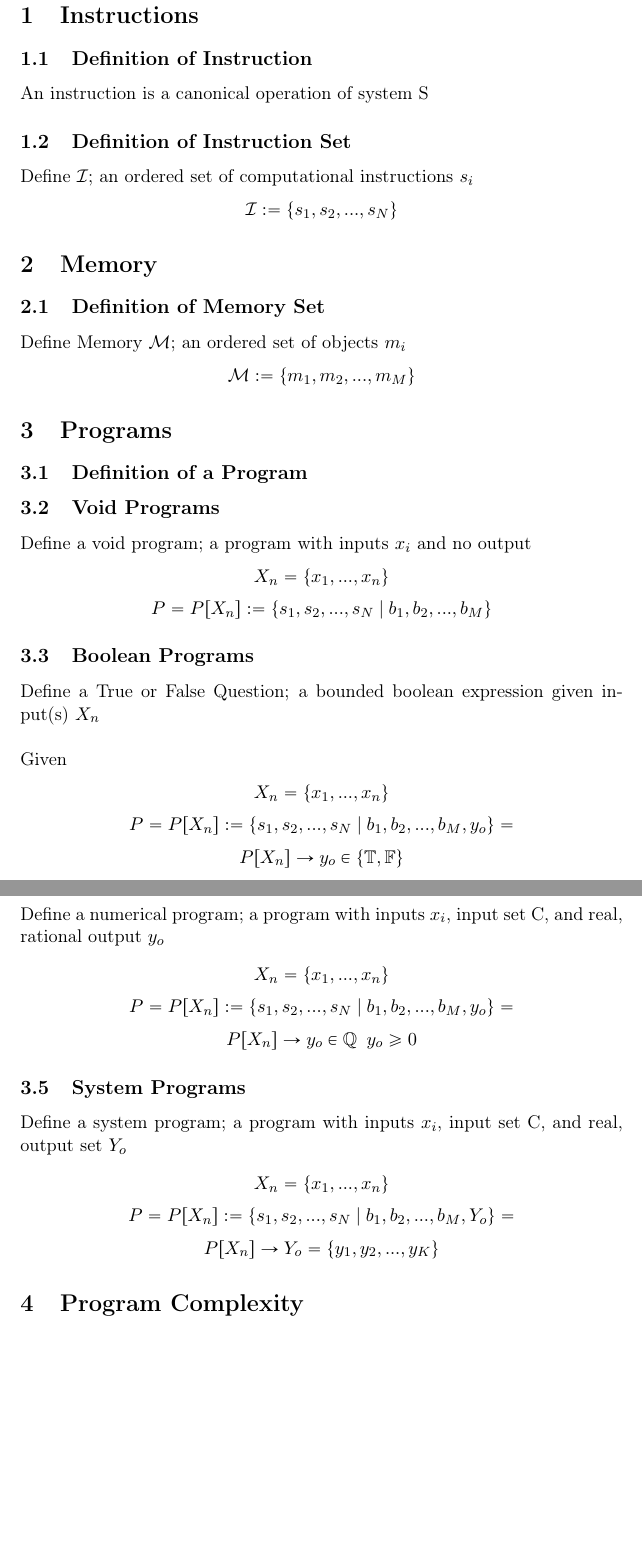
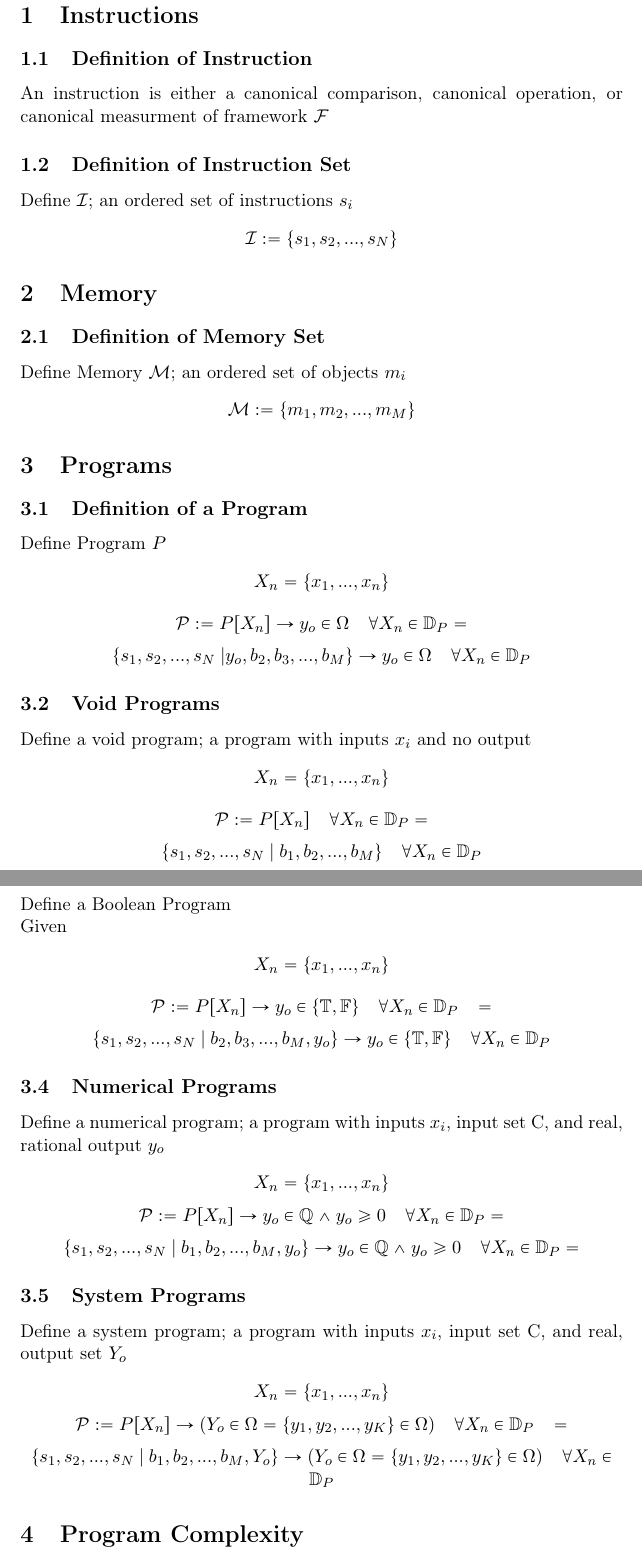
Before and after one commit to UniversalPhilosophyTeam/Philosophy, a LaTeX document (Program_Complexity/Program Complexity.tex): two parts of pages 2 and 3 of 25, joined at a grey line, cut so that both start at the same text, the shorter picture padded with empty space. Compiled offline with pdfLaTeX.

Commit message:
Program type defintions

```diff
--- a/Program_Complexity/Program Complexity.tex
+++ b/Program_Complexity/Program Complexity.tex
@@ -29,9 +29,9 @@
 
 \section{Instructions}
 \subsection{Definition of Instruction}
-An instruction is a canonical operation of system S
+An instruction is either a canonical comparison, canonical operation, or canonical measurment  of framework $\mathcal{F}$
 \subsection{Definition of Instruction Set}
-Define $\mathcal{I}$; an ordered set of computational instructions $s_i$
+Define $\mathcal{I}$; an ordered set of instructions $s_i$
 \begin{center}
 $
 \mathcal{I} := \{ s_1,s_2,...,s_{N}\}
@@ -52,29 +52,48 @@ $\mathcal{M} := \{m_1,m_2,...,m_M\}$
 
 \section{Programs}
 \subsection{Definition of a Program}
+Define Program $P$
+\begin{center}
+$
+X_n = \{x_1,...,x_n\}
+$
+\\ \vspace{4mm}
+$\mathcal{P} := P\lbrack X_n \rbrack \rightarrow y_o \in \Omega \hspace{4mm} \forall X_n \in \mathbb{D}_{P} =$
+\\ \vspace{2mm}
+$
+\{ s_1,s_2,...,s_{N}\hspace{1mm}| y_o, b_2, b_3,...,b_M\} \rightarrow y_o \in \Omega \hspace{4mm} \forall X_n \in \mathbb{D}_{P}
+$
+\end{center}
+
 \subsection{Void Programs}
 Define a void program; a program with inputs $x_i$ and no output
 \begin{center}
 $
 X_n = \{x_1,...,x_n\}
 $
+\\ \vspace{4mm}
+$
+\mathcal{P} := P\lbrack X_n \rbrack \hspace{4mm} \forall X_n \in \mathbb{D}_P =
+$
 \\ \vspace{2mm}
-$P = P\lbrack X_n \rbrack := \{ s_1,s_2,...,s_{N}\hspace{1mm}|\hspace{1mm} b_1, b_2,...,b_M\}$
+$
+\{ s_1,s_2,...,s_{N}\hspace{1mm}|\hspace{1mm} b_1, b_2,...,b_M\} \hspace{4mm} \forall X_n \in \mathbb{D}_{P}
+$
 \end{center}
 
 \subsection{Boolean Programs}
-Define a True or False Question; a bounded boolean expression given input(s) $X_n$\\
+Define a Boolean Program
 \\
 Given
 \begin{center}
 $
 X_n = \{x_1,...,x_n\}
 $
-\\ \vspace{2mm}
-$P = P\lbrack X_n \rbrack := \{ s_1,s_2,...,s_{N}\hspace{1mm}|\hspace{1mm} b_1, b_2,...,b_M,y_o\}=$
+\\ \vspace{4mm}
+$\mathcal{P} := P\lbrack X_n \rbrack \rightarrow y_o \in \{ \mathbb{T},\mathbb{F} \} \hspace{4mm} \forall X_n \in \mathbb{D}_{P}  \hspace{3mm} =$
 \\ \vspace{2mm}
 $
-P\lbrack X_n\rbrack \rightarrow y_o \in \{\mathbb{T},\mathbb{F}\}
+\{ s_1,s_2,...,s_{N}\hspace{1mm}|\hspace{1mm} b_2, b_3,...,b_M,y_o\} \rightarrow y_o \in \{ \mathbb{T},\mathbb{F} \} \hspace{4mm} \forall X_n \in \mathbb{D}_{P}
 $
 \end{center}
 
@@ -85,10 +104,10 @@ $
 X_n = \{x_1,...,x_n\}
 $
 \\ \vspace{2mm}
-$P = P\lbrack X_n \rbrack := \{ s_1,s_2,...,s_{N}\hspace{1mm}|\hspace{1mm} b_1, b_2,...,b_M,y_o\}=$
+$\mathcal{P} := P\lbrack X_n \rbrack \rightarrow y_o \in \mathbb{Q} \land y_o \geq 0 \hspace{4mm} \forall X_n \in \mathbb{D}_P =$
 \\ \vspace{2mm}
 $
-P\lbrack X_n \rbrack \rightarrow y_o \in \mathbb{Q} \hspace{2mm} y_o \geq 0
+\{ s_1,s_2,...,s_{N}\hspace{1mm}|\hspace{1mm} b_1, b_2,...,b_M,y_o\} \rightarrow y_o \in \mathbb{Q} \land y_o \geq 0 \hspace{4mm} \forall X_n \in \mathbb{D}_P =
 $
 \end{center}
 
@@ -99,10 +118,10 @@ $
 X_n = \{x_1,...,x_n\}
 $
 \\ \vspace{2mm}
-$P = P\lbrack X_n \rbrack := \{ s_1,s_2,...,s_{N}\hspace{1mm}|\hspace{1mm} b_1, b_2,...,b_M,Y_o\}=$
+$\mathcal{P} := P\lbrack X_n \rbrack \rightarrow (Y_o \in \Omega = \{y_1,y_2,...,y_K\} \in \Omega) \hspace{4mm} \forall X_n \in \mathbb{D}_P \hspace{3mm} =$
 \\ \vspace{2mm}
 $
-P\lbrack X_n \rbrack \rightarrow Y_o = \{y_1,y_2,...,y_K\}
+\{ s_1,s_2,...,s_{N}\hspace{1mm}|\hspace{1mm} b_1, b_2,...,b_M,Y_o\} \rightarrow (Y_o \in \Omega = \{y_1,y_2,...,y_K\} \in \Omega) \hspace{4mm} \forall X_n \in \mathbb{D}_P
 $
 \end{center}
 
```
Also changed, not shown: Program_Complexity/Program Complexity.pdf, Program_Complexity/Program Complexity.tex (2 more changed lines), 1 other file.
